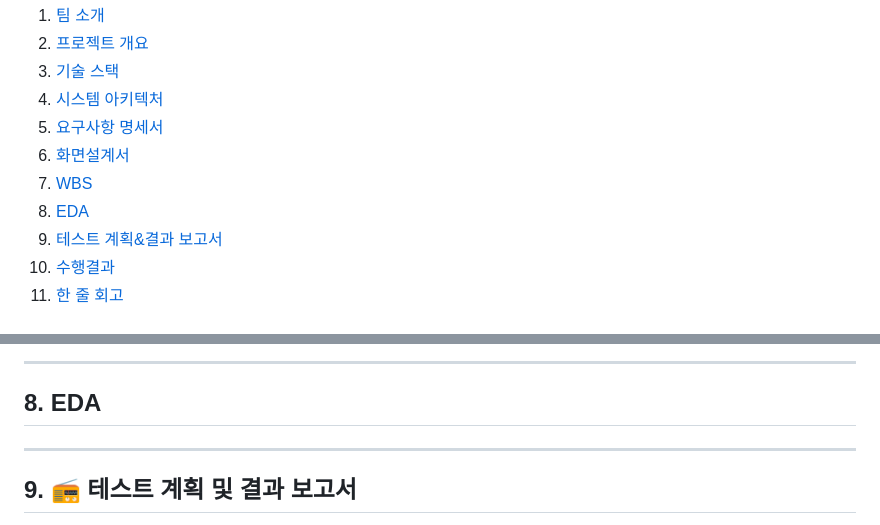
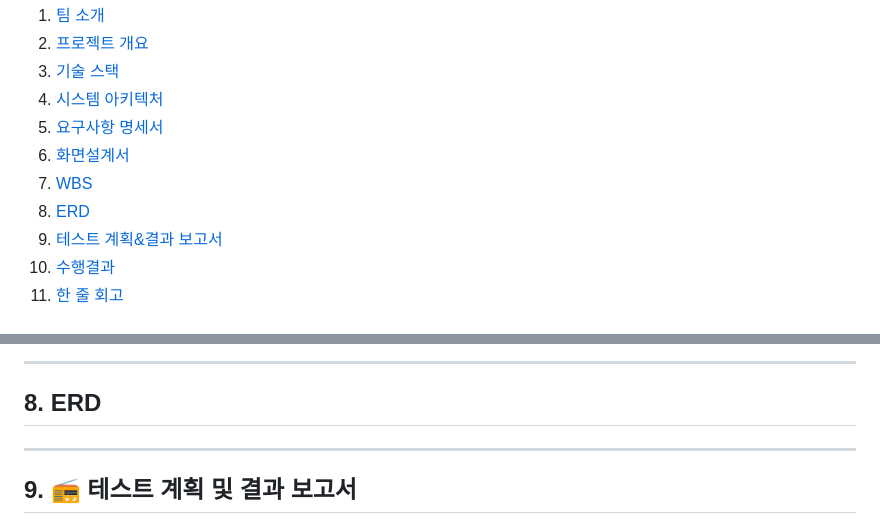
Before and after one commit to SKNETWORKS-FAMILY-AICAMP/SKN17-4th-3Team, a Markdown page: README.md, 2 parts joined by grey strips. Drawn GitHub-style.

Commit message:
Change EDA section to ERD in README
Updated the table of contents and section heading from EDA to ERD.

```diff
--- a/README.md
+++ b/README.md
@@ -13,7 +13,7 @@
 5. [요구사항 명세서](#5-요구사항-명세서)
 6. [화면설계서](#6-화면설계서)
 7. [WBS](#7-WBS)
-8. [EDA](#8-EDA)
+8. [ERD](#8-EDA)
 9. [테스트 계획&결과 보고서](#9--테스트-계획-및-결과-보고서)
 10. [수행결과](#10-수행결과)
 11. [한 줄 회고](#11-한-줄-회고)
@@ -185,8 +185,7 @@ Malta대학교의 Mark Anthony Camilleri 교수의 연구에 따르면, 최근
 ---
 
 
-## 8. EDA
-
+## 8. ERD
 ---
 
 
```
